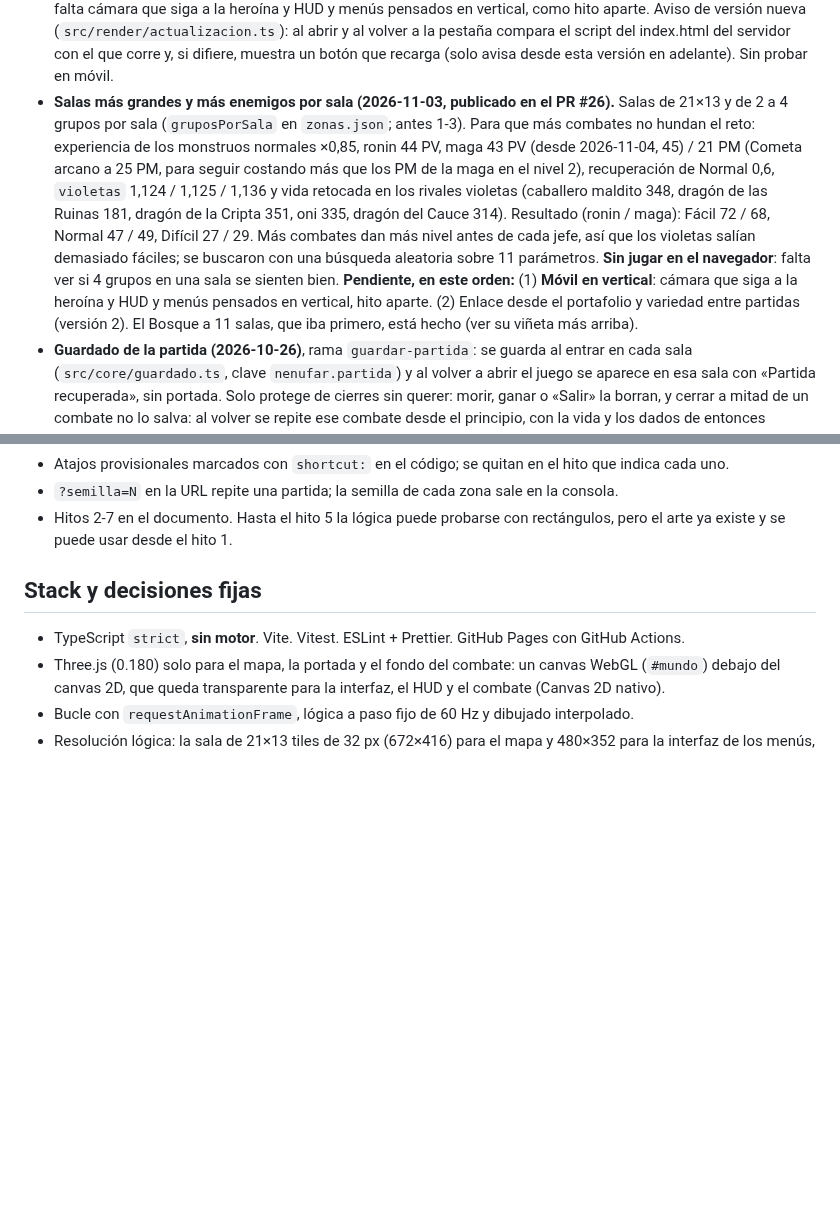
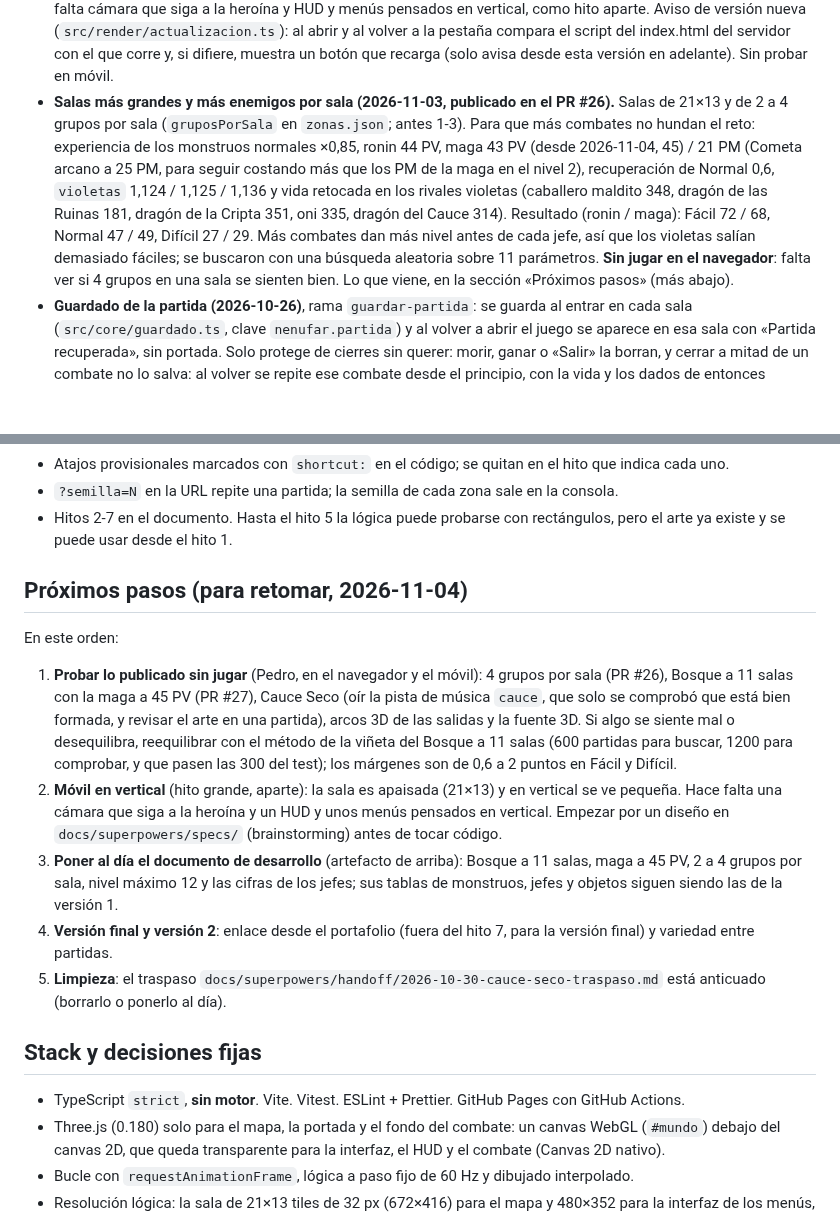
Before and after one commit to PEDROMIRAS/nenufar, a Markdown page: CLAUDE.md, 2 parts joined by grey strips. Drawn GitHub-style; blank space fills up the shorter version.

Commit message:
CLAUDE.md: próximos pasos para retomar en la siguiente sesión
Co-Authored-By: Claude Sonnet 5.5 <noreply@anthropic.com>

```diff
--- a/CLAUDE.md
+++ b/CLAUDE.md
@@ -27,7 +27,7 @@ Si el diseño y este archivo discrepan, manda el documento; avisa de la discrepa
 - **Estilo lavanda en todas las pantallas (2026-10-27), rama `estilo-pantallas`.** Elegir rana, nombre, dificultad, puntos, equipo, portada, bestiario y logros, controles, mensajes, cartel de victoria, avisos del HUD y minimapa usan `src/render/marco.ts` (`dibujarFondo`, `dibujarCabecera`, `dibujarCaja`, `dibujarMarco`, `dibujarFila`, `PALETA`). `dibujarMenu` (botones) ya pinta cajas lavanda; `rectOpcion` sigue en uso. Quedan dorados solo en arte (mochila, modelos 3D). **Niebla (2026-10-27):** en el mapa el desenfoque ya no sigue a la heroína: la zona jugable se ve nítida y solo se emborronan los árboles de alrededor (`src/render/mundo/desenfoque.ts`, números en `bordes` de `hd2d.json`: `muro` 1, `fuerza` 6; con `muro` 2 la heroína sale borrosa al pegarse al borde). El combate y la portada siguen con el tilt-shift.
 - **Pantalla completa y sala grande (2026-10-27), rama `pantalla-completa`, publicada.** El mapa 3D y el canvas 2D cubren toda la ventana. La sala es de 21×13 tiles (672×416, `SALA_ANCHO`/`SALA_ALTO` en `src/render/pantalla.ts`) y se escala a todo lo que cabe, sin múltiplo entero. El canvas 2D tiene dos formas de colocarse (`fijarModo`, `colocarContexto`, `aLogico`): «ventana» (el mapa: HUD arriba a los lados, minimapa a la izquierda de la mochila con escala entera según el ancho libre, `ESCALA_HUD` 0,75) y «menú» (todo lo demás: la interfaz de 480×352 centrada; los fondos llenan `area`). Cada escena dice con `ventana` si dibuja en coordenadas de ventana y con `conMundo` si usa el 3D (si no, se oculta). El panel de acción del combate se dibuja a `PANEL_ESCALA` (`aPanel` para el toque; 0,8 se quedaba pequeño para el dedo, desde 2026-10-29 es 1). Decorado de fuera de la sala en `crearExterior` (`borde.ts`, `exterior` de `hd2d.json`). Las plantillas (24) se ensancharon con un script y se les repartió decorado al azar con semilla: sin retocar a mano. Pendiente: el fundido entre salas solo cubre la ventana del mapa pero no probado en móvil; Ruinas y Cripta, exterior muy plano; Pedro tiene que probarlo en el móvil.
 - **Móvil: HUD escalable y aviso de girar (2026-10-29), rama `hud-movil`.** El HUD del mapa ya no es el 75 % fijo de la escala de la sala: `vista.hud` (`pantalla.ts`, números en `HUD_CSS`) lo hace crecer con el lado corto de la ventana (lado/400 píxeles CSS por unidad, entre 0,9 y 2), así que en un móvil horizontal se lee y en un monitor grande no tapa. Sustituye a `ESCALA_HUD`. Se quitó el contador «Quedan N grupos» (Pedro: no quedaba bien); las puertas cerradas ya avisan. El aviso de girar el móvil vuelve a salir en cada carga: «Jugar así igualmente» ya no se guarda en los ajustes. La pantalla completa en táctil se pide con `pointerup` (con el dedo, Chrome no cuenta `pointerdown` como gesto). En iPhone no hay forma de quitar la barra del navegador desde la web: solo el icono de la pantalla de inicio, y el aviso de girar lo dice. Pendiente: el vertical sigue pequeño (sala 21×13 apaisada); haría falta cámara que siga a la heroína y HUD y menús pensados en vertical, como hito aparte. Aviso de versión nueva (`src/render/actualizacion.ts`): al abrir y al volver a la pestaña compara el script del index.html del servidor con el que corre y, si difiere, muestra un botón que recarga (solo avisa desde esta versión en adelante). Sin probar en móvil.
-- **Salas más grandes y más enemigos por sala (2026-11-03, publicado en el PR #26).** Salas de 21×13 y de 2 a 4 grupos por sala (`gruposPorSala` en `zonas.json`; antes 1-3). Para que más combates no hundan el reto: experiencia de los monstruos normales ×0,85, ronin 44 PV, maga 43 PV (desde 2026-11-04, 45) / 21 PM (Cometa arcano a 25 PM, para seguir costando más que los PM de la maga en el nivel 2), recuperación de Normal 0,6, `violetas` 1,124 / 1,125 / 1,136 y vida retocada en los rivales violetas (caballero maldito 348, dragón de las Ruinas 181, dragón de la Cripta 351, oni 335, dragón del Cauce 314). Resultado (ronin / maga): Fácil 72 / 68, Normal 47 / 49, Difícil 27 / 29. Más combates dan más nivel antes de cada jefe, así que los violetas salían demasiado fáciles; se buscaron con una búsqueda aleatoria sobre 11 parámetros. **Sin jugar en el navegador**: falta ver si 4 grupos en una sala se sienten bien. **Pendiente, en este orden:** (1) **Móvil en vertical**: cámara que siga a la heroína y HUD y menús pensados en vertical, hito aparte. (2) Enlace desde el portafolio y variedad entre partidas (versión 2). El Bosque a 11 salas, que iba primero, está hecho (ver su viñeta más arriba).
+- **Salas más grandes y más enemigos por sala (2026-11-03, publicado en el PR #26).** Salas de 21×13 y de 2 a 4 grupos por sala (`gruposPorSala` en `zonas.json`; antes 1-3). Para que más combates no hundan el reto: experiencia de los monstruos normales ×0,85, ronin 44 PV, maga 43 PV (desde 2026-11-04, 45) / 21 PM (Cometa arcano a 25 PM, para seguir costando más que los PM de la maga en el nivel 2), recuperación de Normal 0,6, `violetas` 1,124 / 1,125 / 1,136 y vida retocada en los rivales violetas (caballero maldito 348, dragón de las Ruinas 181, dragón de la Cripta 351, oni 335, dragón del Cauce 314). Resultado (ronin / maga): Fácil 72 / 68, Normal 47 / 49, Difícil 27 / 29. Más combates dan más nivel antes de cada jefe, así que los violetas salían demasiado fáciles; se buscaron con una búsqueda aleatoria sobre 11 parámetros. **Sin jugar en el navegador**: falta ver si 4 grupos en una sala se sienten bien. Lo que viene, en la sección «Próximos pasos» (más abajo).
 - **Guardado de la partida (2026-10-26)**, rama `guardar-partida`: se guarda al entrar en cada sala (`src/core/guardado.ts`, clave `nenufar.partida`) y al volver a abrir el juego se aparece en esa sala con «Partida recuperada», sin portada. Solo protege de cierres sin querer: morir, ganar o «Salir» la borran, y cerrar a mitad de un combate no lo salva: al volver se repite ese combate desde el principio, con la vida y los dados de entonces (Pedro: «no quiero trampas»; el guardado lleva el campo `combate` y al acabar el combate se vuelve a guardar). Se guardan claves, no copias de los JSON; un guardado de otra versión o con claves que ya no existen se descarta. Cada cofre sortea con su propio azar (zona y sala), así que cerrar y volver no lo cambia. Mientras hay partida, cerrar la pestaña pregunta antes (`beforeunload`). Diseño en `docs/superpowers/specs/2026-10-26-guardar-partida-design.md`; plan en `docs/superpowers/plans/2026-10-26-guardar-partida.md`.
 - Los jefes violetas llevan además el multiplicador `violetas` de `dificultades.json`; su dureza la comprueba `tests/violetas.test.ts`: cada heroína, de media entre los tres jefes violetas, en Fácil 65, Normal 50, Difícil 35 (±10, bajados 10 puntos el 2026-10-30); ningún combate violeta por debajo del 25 % con ninguna heroína; el dragón, entre 20 puntos por debajo y 10 por encima del jefe violeta de su zona. Los dos jefes del Bosque son los más sensibles (combates cortos a nivel bajo). Los monstruos con `oculto: true` no cuentan en el bestiario ni en «Naturalista».
 - Al entrar en una sala de combate con monstruos se cierran todas las puertas, también la de entrada. Tras elegir rana se elige dificultad (`src/data/dificultades.json`: multiplicadores de ataque y vida de los monstruos y de la recuperación tras ganar). Objetivo de partidas completas, comprobado por `tests/equilibrado.test.ts`: Fácil 65-75 %, Normal 45-55 %, Difícil 25-35 % (rangos de Pedro del 2026-10-30, otros 10 puntos más bajos que los del 26 de octubre: debe ser un reto), con menos de 5 puntos entre heroínas. Los probadores vieron la Cripta demasiado fácil (un combate quitaba un 5 % de la vida): el 2026-10-26 sus monstruos y la reina araña subieron ataque (×1,2) y vida (×1,15), no defensa, porque la defensa frena el doble el daño físico y castigaba solo a la ronin. El test imprime la vida que quita un combate de cada zona. La ronin recupera 1 PM con cada ataque normal (`pmAlAtacar` en `heroes.json`).
@@ -36,6 +36,16 @@ Si el diseño y este archivo discrepan, manda el documento; avisa de la discrepa
 - Atajos provisionales marcados con `shortcut:` en el código; se quitan en el hito que indica cada uno.
 - `?semilla=N` en la URL repite una partida; la semilla de cada zona sale en la consola.
 - Hitos 2-7 en el documento. Hasta el hito 5 la lógica puede probarse con rectángulos, pero el arte ya existe y se puede usar desde el hito 1.
+
+## Próximos pasos (para retomar, 2026-11-04)
+
+En este orden:
+
+1. **Probar lo publicado sin jugar** (Pedro, en el navegador y el móvil): 4 grupos por sala (PR #26), Bosque a 11 salas con la maga a 45 PV (PR #27), Cauce Seco (oír la pista de música `cauce`, que solo se comprobó que está bien formada, y revisar el arte en una partida), arcos 3D de las salidas y la fuente 3D. Si algo se siente mal o desequilibra, reequilibrar con el método de la viñeta del Bosque a 11 salas (600 partidas para buscar, 1200 para comprobar, y que pasen las 300 del test); los márgenes son de 0,6 a 2 puntos en Fácil y Difícil.
+2. **Móvil en vertical** (hito grande, aparte): la sala es apaisada (21×13) y en vertical se ve pequeña. Hace falta una cámara que siga a la heroína y un HUD y unos menús pensados en vertical. Empezar por un diseño en `docs/superpowers/specs/` (brainstorming) antes de tocar código.
+3. **Poner al día el documento de desarrollo** (artefacto de arriba): Bosque a 11 salas, maga a 45 PV, 2 a 4 grupos por sala, nivel máximo 12 y las cifras de los jefes; sus tablas de monstruos, jefes y objetos siguen siendo las de la versión 1.
+4. **Versión final y versión 2**: enlace desde el portafolio (fuera del hito 7, para la versión final) y variedad entre partidas.
+5. **Limpieza**: el traspaso `docs/superpowers/handoff/2026-10-30-cauce-seco-traspaso.md` está anticuado (borrarlo o ponerlo al día).
 
 ## Stack y decisiones fijas
 
```
